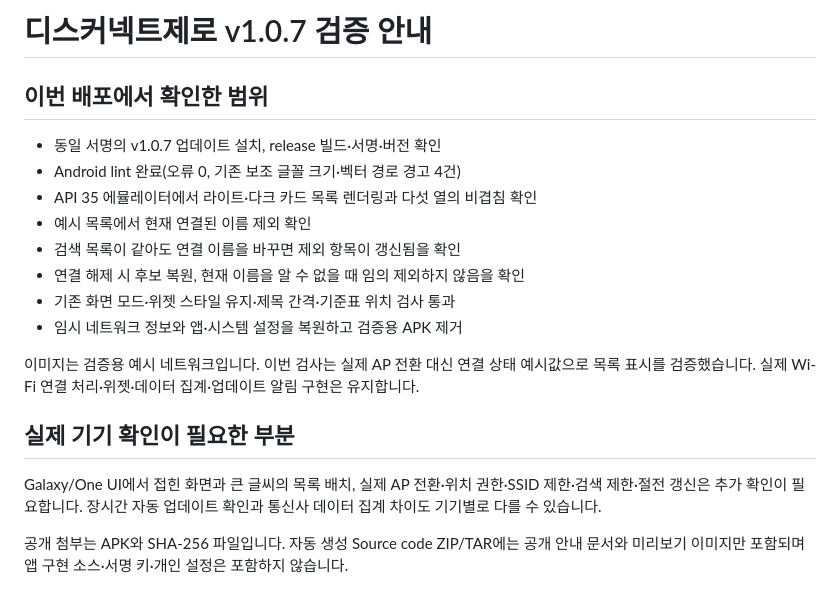
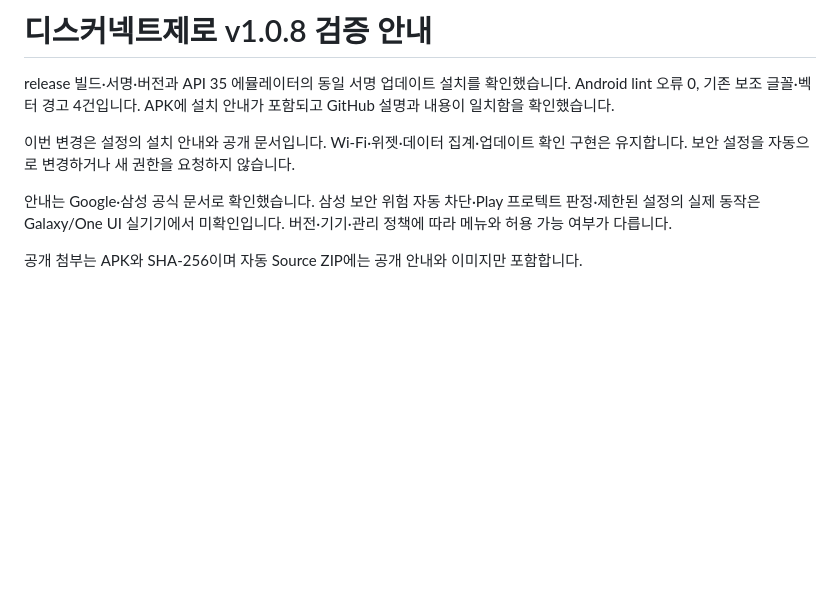
Before and after one commit to ZERO-hms/disconnect-zero, a Markdown page: VALIDATION.md, the part around the change. GitHub-like rendering; blank space fills up the shorter version.

```diff
--- a/VALIDATION.md
+++ b/VALIDATION.md
@@ -1,20 +1,9 @@
-# 디스커넥트제로 v1.0.7 검증 안내
+# 디스커넥트제로 v1.0.8 검증 안내
 
-## 이번 배포에서 확인한 범위
+release 빌드·서명·버전과 API 35 에뮬레이터의 동일 서명 업데이트 설치를 확인했습니다. Android lint 오류 0, 기존 보조 글꼴·벡터 경고 4건입니다. APK에 설치 안내가 포함되고 GitHub 설명과 내용이 일치함을 확인했습니다.
 
-- 동일 서명의 v1.0.7 업데이트 설치, release 빌드·서명·버전 확인
-- Android lint 완료(오류 0, 기존 보조 글꼴 크기·벡터 경로 경고 4건)
-- API 35 에뮬레이터에서 라이트·다크 카드 목록 렌더링과 다섯 열의 비겹침 확인
-- 예시 목록에서 현재 연결된 이름 제외 확인
-- 검색 목록이 같아도 연결 이름을 바꾸면 제외 항목이 갱신됨을 확인
-- 연결 해제 시 후보 복원, 현재 이름을 알 수 없을 때 임의 제외하지 않음을 확인
-- 기존 화면 모드·위젯 스타일 유지·제목 간격·기준표 위치 검사 통과
-- 임시 네트워크 정보와 앱·시스템 설정을 복원하고 검증용 APK 제거
+이번 변경은 설정의 설치 안내와 공개 문서입니다. Wi-Fi·위젯·데이터 집계·업데이트 확인 구현은 유지합니다. 보안 설정을 자동으로 변경하거나 새 권한을 요청하지 않습니다.
 
-이미지는 검증용 예시 네트워크입니다. 이번 검사는 실제 AP 전환 대신 연결 상태 예시값으로 목록 표시를 검증했습니다. 실제 Wi-Fi 연결 처리·위젯·데이터 집계·업데이트 알림 구현은 유지합니다.
+안내는 Google·삼성 공식 문서로 확인했습니다. 삼성 보안 위험 자동 차단·Play 프로텍트 판정·제한된 설정의 실제 동작은 Galaxy/One UI 실기기에서 미확인입니다. 버전·기기·관리 정책에 따라 메뉴와 허용 가능 여부가 다릅니다.
 
-## 실제 기기 확인이 필요한 부분
-
-Galaxy/One UI에서 접힌 화면과 큰 글씨의 목록 배치, 실제 AP 전환·위치 권한·SSID 제한·검색 제한·절전 갱신은 추가 확인이 필요합니다. 장시간 자동 업데이트 확인과 통신사 데이터 집계 차이도 기기별로 다를 수 있습니다.
-
-공개 첨부는 APK와 SHA-256 파일입니다. 자동 생성 Source code ZIP/TAR에는 공개 안내 문서와 미리보기 이미지만 포함되며 앱 구현 소스·서명 키·개인 설정은 포함하지 않습니다.
+공개 첨부는 APK와 SHA-256이며 자동 Source ZIP에는 공개 안내와 이미지만 포함합니다.
```
Also changed, not shown: README.md (+31 -10 lines), settings-screen.png.
